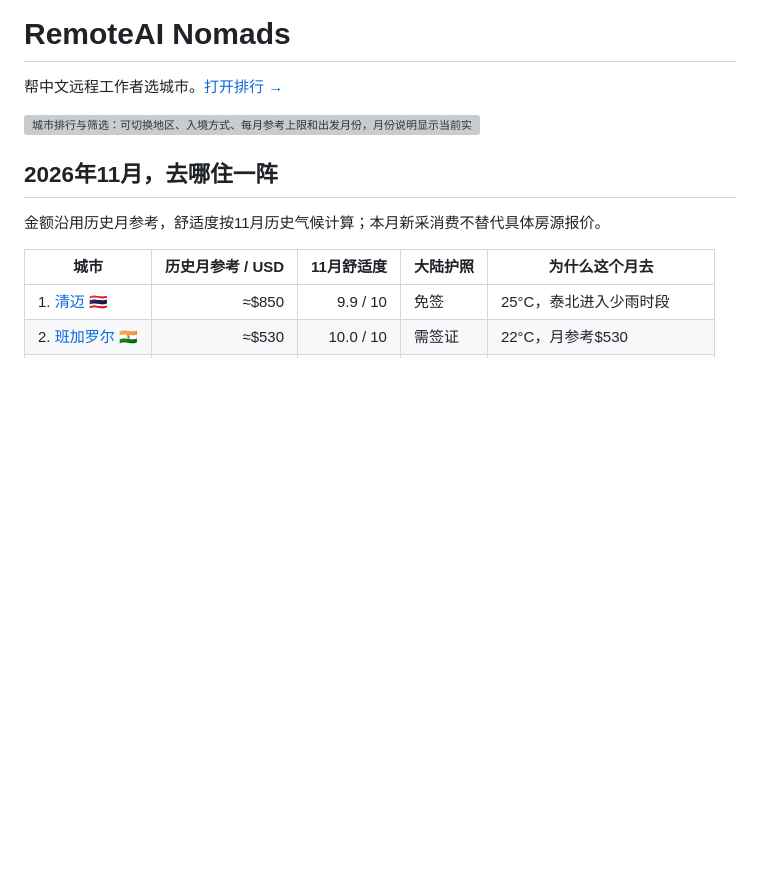
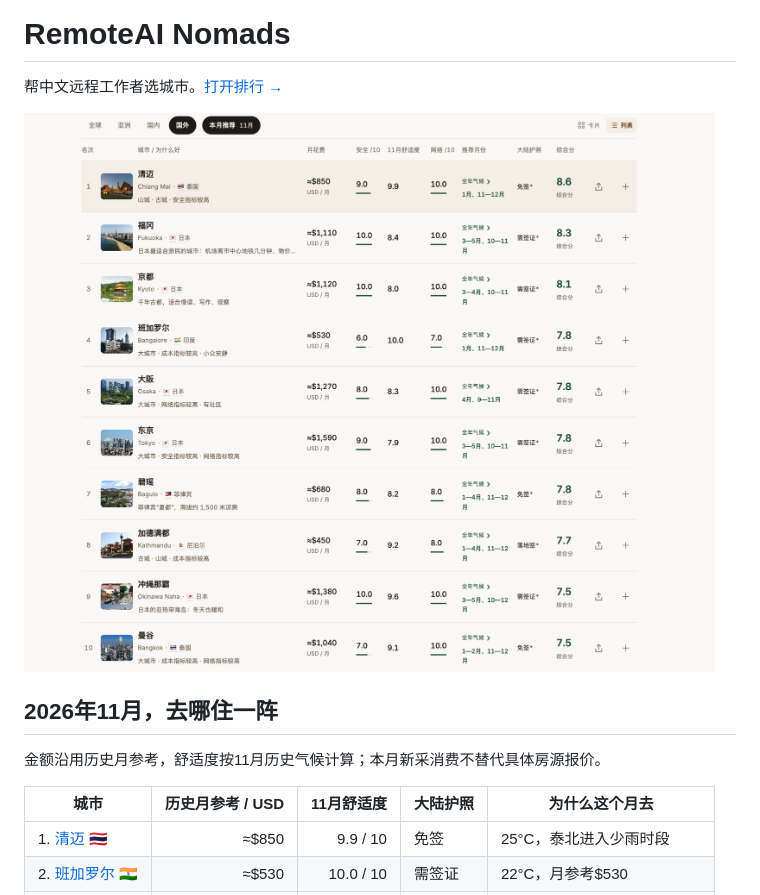
Before and after one commit to cubxxw/RemoteAI-Nomads, a Markdown page: README.md, the part around the change. Rendered like a GitHub page; pictures changed too: docs/images/ranking-filters.png; blank space fills up the shorter version; grey boxes are pictures that could not be loaded.

```diff
--- a/README.md
+++ b/README.md
@@ -3,8 +3,7 @@
 帮中文远程工作者选城市。[打开排行 →](https://roamorrow.com/nomads/)
 
 
-![城市排行与筛选：可切换地区、入境方式、每月参考上限和出发月份，月份说明显示当前实际排序月份](<img width="1099" height="890" alt="image" src="https://github.com/user-attachments/assets/79e9c945-35eb-41a4-be8e-e3b21cf7a9cb" />
-)
+![城市排行筛选示例：国外与本月推荐11月](docs/images/ranking-filters.png)
 
 <!-- seasonal:table:start -->
 ## 2026年11月，去哪住一阵
```
Also changed, not shown: .github/pull_request_template.md (+0 -1 lines), web/README.md (+0 -14 lines), 3 other files.
